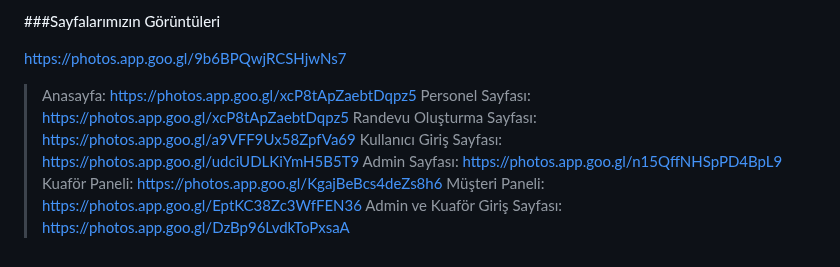
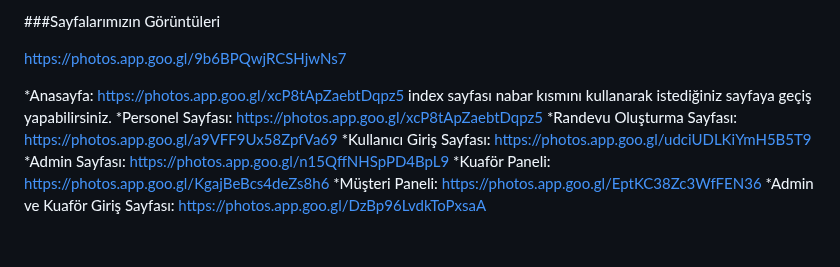
Before and after one commit to merveKahramann/Hairdresser_Appointment_System, a Markdown page: README.md, the part around the change. Drawn GitHub-style.

```diff
--- a/README.md
+++ b/README.md
@@ -70,11 +70,12 @@ Aşağıdaki kılavuzlar bazı özelliklerin somut olarak nasıl kullanılacağ
 https://photos.app.goo.gl/9b6BPQwjRCSHjwNs7
 
 
- >Anasayfa: https://photos.app.goo.gl/xcP8tApZaebtDqpz5
- >Personel Sayfası: https://photos.app.goo.gl/xcP8tApZaebtDqpz5
- >Randevu Oluşturma Sayfası: https://photos.app.goo.gl/a9VFF9Ux58ZpfVa69
- >Kullanıcı Giriş Sayfası: https://photos.app.goo.gl/udciUDLKiYmH5B5T9
- >Admin Sayfası: https://photos.app.goo.gl/n15QffNHSpPD4BpL9
- >Kuaför Paneli: https://photos.app.goo.gl/KgajBeBcs4deZs8h6
- >Müşteri Paneli: https://photos.app.goo.gl/EptKC38Zc3WfFEN36
- >Admin ve Kuaför Giriş Sayfası: https://photos.app.goo.gl/DzBp96LvdkToPxsaA
+ *Anasayfa: https://photos.app.goo.gl/xcP8tApZaebtDqpz5
+ index sayfası nabar kısmını kullanarak istediğiniz sayfaya geçiş yapabilirsiniz.
+ *Personel Sayfası: https://photos.app.goo.gl/xcP8tApZaebtDqpz5
+ *Randevu Oluşturma Sayfası: https://photos.app.goo.gl/a9VFF9Ux58ZpfVa69
+ *Kullanıcı Giriş Sayfası: https://photos.app.goo.gl/udciUDLKiYmH5B5T9
+ *Admin Sayfası: https://photos.app.goo.gl/n15QffNHSpPD4BpL9
+ *Kuaför Paneli: https://photos.app.goo.gl/KgajBeBcs4deZs8h6
+ *Müşteri Paneli: https://photos.app.goo.gl/EptKC38Zc3WfFEN36
+ *Admin ve Kuaför Giriş Sayfası: https://photos.app.goo.gl/DzBp96LvdkToPxsaA
```
